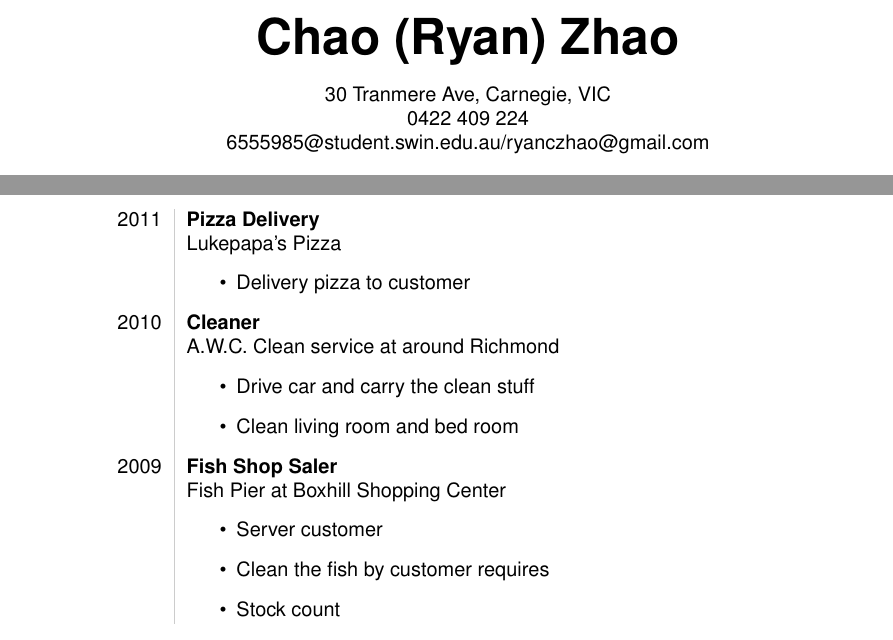
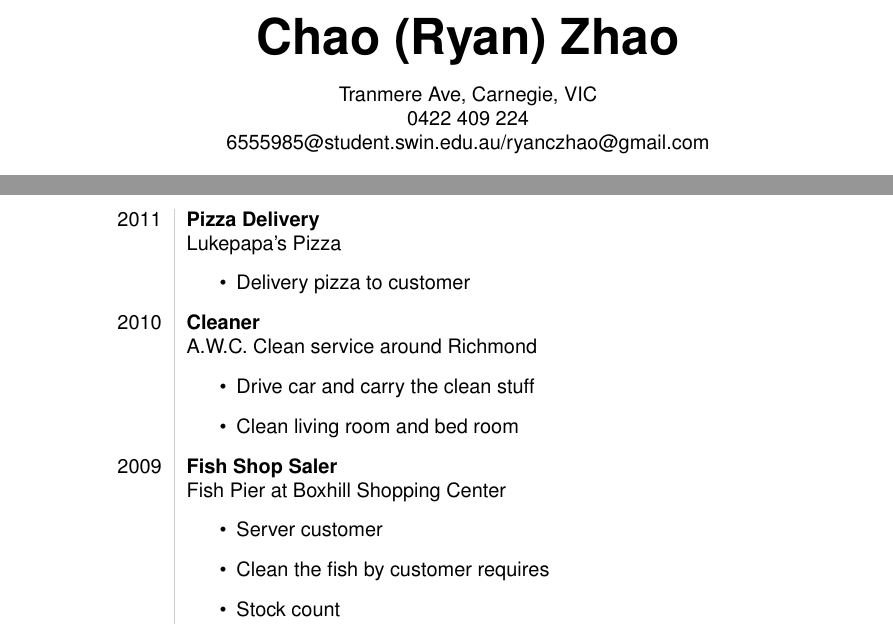
Before and after one commit to chaozhao/resume, a LaTeX CV (Resume.tex): two parts of page 1 of 3, joined at a grey line, cut so that both start at the same text. Compiled offline with pdfLaTeX.

Commit message:
minor modification

```diff
--- a/Resume.tex
+++ b/Resume.tex
@@ -19,12 +19,13 @@
 \bfseries\Huge{Chao (Ryan) Zhao }
 \end{center}
 \begin{center}
-30 Tranmere Ave, Carnegie, VIC\\
+ Tranmere Ave, Carnegie, VIC\\
 0422 409 224 \\
 6555985@student.swin.edu.au/ryanczhao@gmail.com \\
 \end{center}
 
 \section*{EDUCATION}
+
 \begin{tabular}{L!{\VRule}R}
 2009--2012&{\bf Bachelor of Science - Computer Science and Software Engineer}\\
 & Swinburne University of Technology at Hawthorn Campus
@@ -54,7 +54,7 @@ Swinburne College
 \vspace{5pt}\\
 
 2010&{\bf Cleaner}\\
-& A.W.C. Clean service at around Richmond
+& A.W.C. Clean service around Richmond
 	\begin{itemize}
 		\item  Drive car and carry the clean stuff
 		\item Clean living room and bed room
```
Also changed, not shown: README.md, Resume.tex (3 more changed lines). Lines whose indentation alone changed are shown as unchanged.
